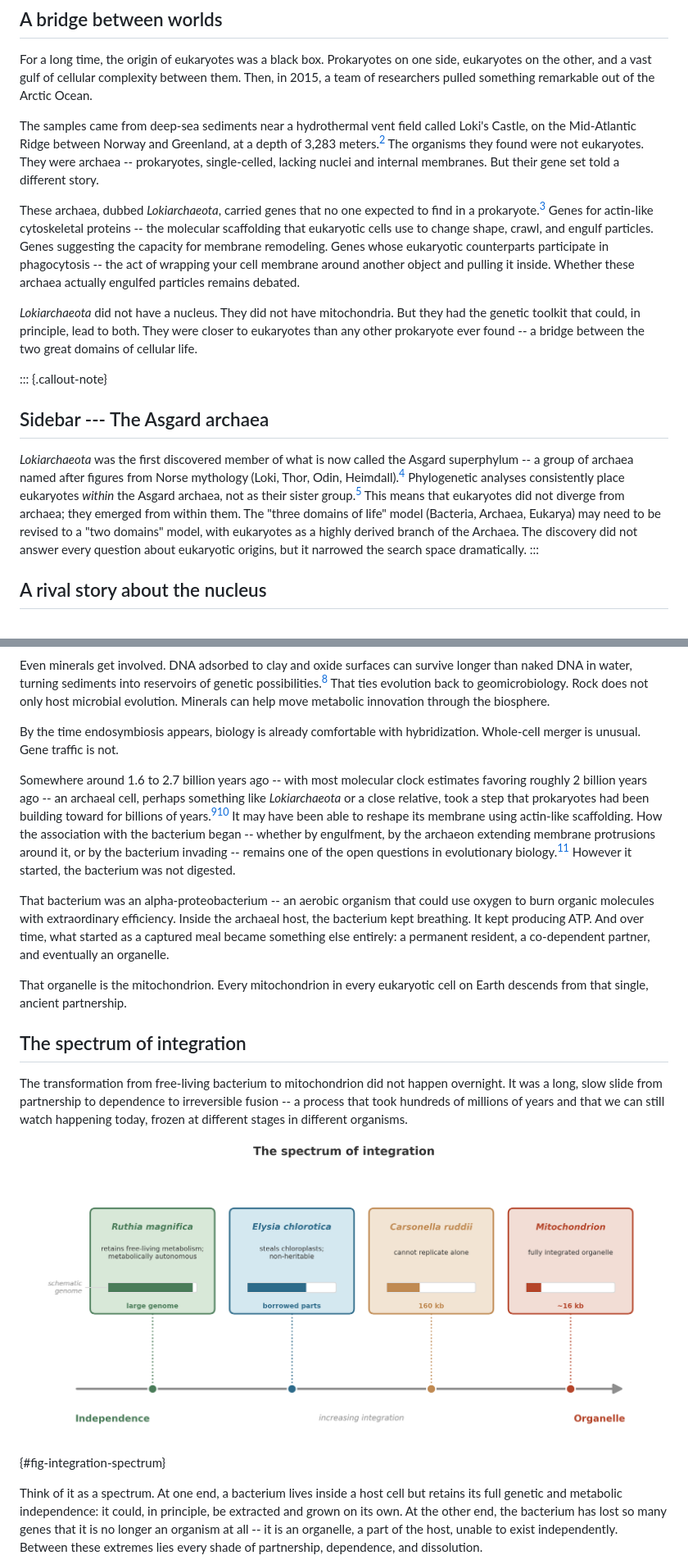
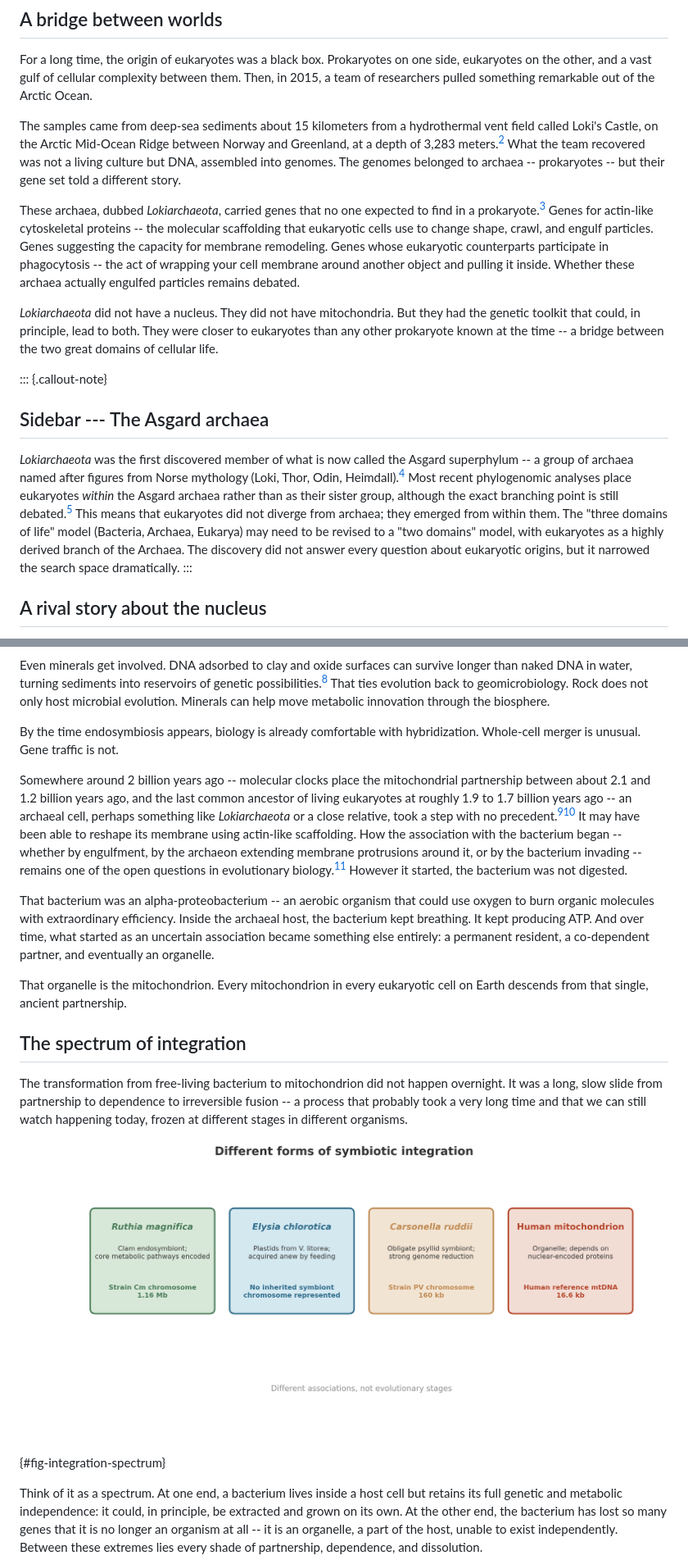
Before and after one commit to pycckuu/the-book, a Markdown page: chapters/07-the-merger.md, 2 parts joined by grey strips. Shown at 82% size. GitHub-like rendering; pictures changed too: sources/img/ch7_integration_spectrum.png.

```diff
--- a/chapters/07-the-merger.md
+++ b/chapters/07-the-merger.md
@@ -36,15 +36,15 @@ The prokaryotic cell had none of this internal architecture. It was the open-pla
 
 For a long time, the origin of eukaryotes was a black box. Prokaryotes on one side, eukaryotes on the other, and a vast gulf of cellular complexity between them. Then, in 2015, a team of researchers pulled something remarkable out of the Arctic Ocean.
 
-The samples came from deep-sea sediments near a hydrothermal vent field called Loki's Castle, on the Mid-Atlantic Ridge between Norway and Greenland, at a depth of 3,283 meters.[^spang_loki] The organisms they found were not eukaryotes. They were archaea -- prokaryotes, single-celled, lacking nuclei and internal membranes. But their gene set told a different story.
+The samples came from deep-sea sediments about 15 kilometers from a hydrothermal vent field called Loki's Castle, on the Arctic Mid-Ocean Ridge between Norway and Greenland, at a depth of 3,283 meters.[^spang_loki] What the team recovered was not a living culture but DNA, assembled into genomes. The genomes belonged to archaea -- prokaryotes -- but their gene set told a different story.
 
 These archaea, dubbed *Lokiarchaeota*, carried genes that no one expected to find in a prokaryote.[^spang_loki] Genes for actin-like cytoskeletal proteins -- the molecular scaffolding that eukaryotic cells use to change shape, crawl, and engulf particles. Genes suggesting the capacity for membrane remodeling. Genes whose eukaryotic counterparts participate in phagocytosis -- the act of wrapping your cell membrane around another object and pulling it inside. Whether these archaea actually engulfed particles remains debated.
 
-*Lokiarchaeota* did not have a nucleus. They did not have mitochondria. But they had the genetic toolkit that could, in principle, lead to both. They were closer to eukaryotes than any other prokaryote ever found -- a bridge between the two great domains of cellular life.
+*Lokiarchaeota* did not have a nucleus. They did not have mitochondria. But they had the genetic toolkit that could, in principle, lead to both. They were closer to eukaryotes than any other prokaryote known at the time -- a bridge between the two great domains of cellular life.
 
 ::: {.callout-note}
 ## Sidebar --- The Asgard archaea
-*Lokiarchaeota* was the first discovered member of what is now called the Asgard superphylum -- a group of archaea named after figures from Norse mythology (Loki, Thor, Odin, Heimdall).[^zaremba_asgard] Phylogenetic analyses consistently place eukaryotes *within* the Asgard archaea, not as their sister group.[^eme_archaea] This means that eukaryotes did not diverge from archaea; they emerged from within them. The "three domains of life" model (Bacteria, Archaea, Eukarya) may need to be revised to a "two domains" model, with eukaryotes as a highly derived branch of the Archaea. The discovery did not answer every question about eukaryotic origins, but it narrowed the search space dramatically.
+*Lokiarchaeota* was the first discovered member of what is now called the Asgard superphylum -- a group of archaea named after figures from Norse mythology (Loki, Thor, Odin, Heimdall).[^zaremba_asgard] Most recent phylogenomic analyses place eukaryotes *within* the Asgard archaea rather than as their sister group, although the exact branching point is still debated.[^eme_archaea] This means that eukaryotes did not diverge from archaea; they emerged from within them. The "three domains of life" model (Bacteria, Archaea, Eukarya) may need to be revised to a "two domains" model, with eukaryotes as a highly derived branch of the Archaea. The discovery did not answer every question about eukaryotic origins, but it narrowed the search space dramatically.
 :::
 
 ## A rival story about the nucleus
@@ -63,17 +63,17 @@ Even minerals get involved. DNA adsorbed to clay and oxide surfaces can survive
 
 By the time endosymbiosis appears, biology is already comfortable with hybridization. Whole-cell merger is unusual. Gene traffic is not.
 
-Somewhere around 1.6 to 2.7 billion years ago -- with most molecular clock estimates favoring roughly 2 billion years ago -- an archaeal cell, perhaps something like *Lokiarchaeota* or a close relative, took a step that prokaryotes had been building toward for billions of years.[^parfrey_timing][^betts_timing] It may have been able to reshape its membrane using actin-like scaffolding. How the association with the bacterium began -- whether by engulfment, by the archaeon extending membrane protrusions around it, or by the bacterium invading -- remains one of the open questions in evolutionary biology.[^imachi_mka] However it started, the bacterium was not digested.
+Somewhere around 2 billion years ago -- molecular clocks place the mitochondrial partnership between about 2.1 and 1.2 billion years ago, and the last common ancestor of living eukaryotes at roughly 1.9 to 1.7 billion years ago -- an archaeal cell, perhaps something like *Lokiarchaeota* or a close relative, took a step with no precedent.[^parfrey_timing][^betts_timing] It may have been able to reshape its membrane using actin-like scaffolding. How the association with the bacterium began -- whether by engulfment, by the archaeon extending membrane protrusions around it, or by the bacterium invading -- remains one of the open questions in evolutionary biology.[^imachi_mka] However it started, the bacterium was not digested.
 
-That bacterium was an alpha-proteobacterium -- an aerobic organism that could use oxygen to burn organic molecules with extraordinary efficiency. Inside the archaeal host, the bacterium kept breathing. It kept producing ATP. And over time, what started as a captured meal became something else entirely: a permanent resident, a co-dependent partner, and eventually an organelle.
+That bacterium was an alpha-proteobacterium -- an aerobic organism that could use oxygen to burn organic molecules with extraordinary efficiency. Inside the archaeal host, the bacterium kept breathing. It kept producing ATP. And over time, what started as an uncertain association became something else entirely: a permanent resident, a co-dependent partner, and eventually an organelle.
 
 That organelle is the mitochondrion. Every mitochondrion in every eukaryotic cell on Earth descends from that single, ancient partnership.
 
 ## The spectrum of integration
 
-The transformation from free-living bacterium to mitochondrion did not happen overnight. It was a long, slow slide from partnership to dependence to irreversible fusion -- a process that took hundreds of millions of years and that we can still watch happening today, frozen at different stages in different organisms.
+The transformation from free-living bacterium to mitochondrion did not happen overnight. It was a long, slow slide from partnership to dependence to irreversible fusion -- a process that probably took a very long time and that we can still watch happening today, frozen at different stages in different organisms.
 
-![Genome reduction tightens the bond, but only a handful of symbioses have crossed the threshold to organelle.](../sources/img/ch7_integration_spectrum.png){#fig-integration-spectrum}
+![Different forms of symbiotic integration. Four living associations are compared, not stages on one evolutionary route or points on a measured integration scale. Sizes identify specific bacterial chromosomes or human reference mtDNA; they do not measure metabolic autonomy. Elysia acquires plastids by feeding, and no slug or plastid genome size is represented. Genome lengths are labels, not proportional bars.[^integration_figure_genomes]](../sources/img/ch7_integration_spectrum.png){#fig-integration-spectrum}
 
 Think of it as a spectrum. At one end, a bacterium lives inside a host cell but retains its full genetic and metabolic independence: it could, in principle, be extracted and grown on its own. At the other end, the bacterium has lost so many genes that it is no longer an organism at all -- it is an organelle, a part of the host, unable to exist independently. Between these extremes lies every shade of partnership, dependence, and dissolution.
 
```
Also changed, not shown: other parts of chapters/07-the-merger.md (+39 -37 lines), 2 other files.
